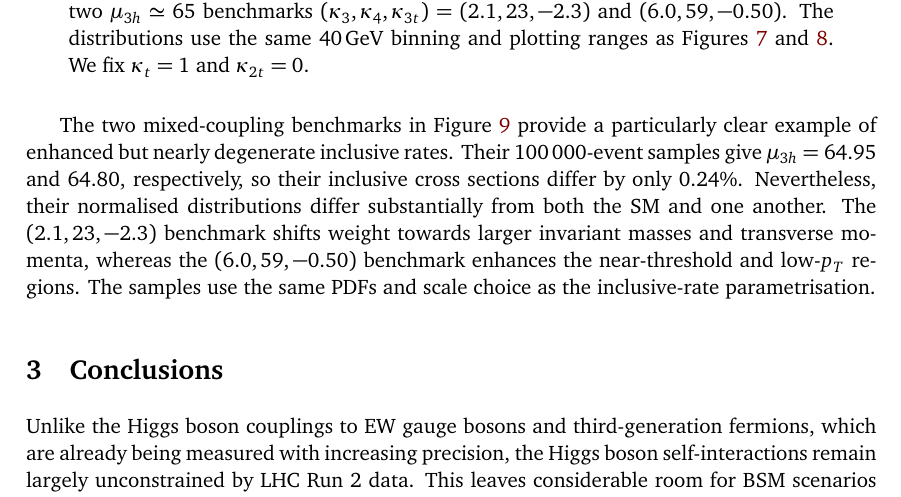
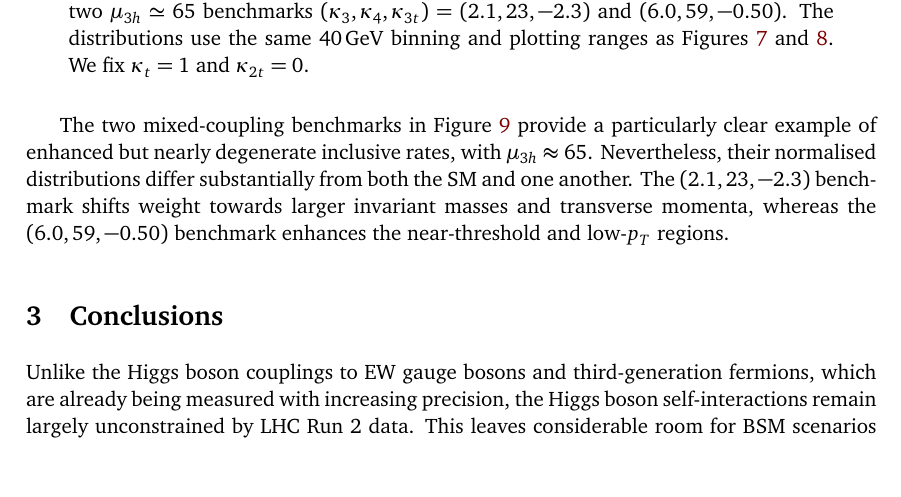
Before and after one commit to apapaefs/TripleHiggsTopEffects, a LaTeX document (HHH_YR5/main_k3t_extended.tex): part of page 12 of 17, cut so that both start at the same text, the shorter picture padded with empty space. Compiled offline with pdfLaTeX.

Commit message:
Apply streamlined benchmark discussion

```diff
--- a/HHH_YR5/main_k3t_extended.tex
+++ b/HHH_YR5/main_k3t_extended.tex
@@ -559,7 +559,7 @@ Figure~\ref{fig:distributions2} presents further normalised distributions for th
 \caption{\label{fig:ct3benchmarks} Normalised $m_{3h}$ and $\sum p_{T,h}$ distributions at the HL-LHC for the SM and the two $\mu_{3h}\simeq65$ benchmarks $(\kappa_3,\kappa_4,\kappa_{3t})=(2.1,23,-2.3)$ and $(6.0,59,-0.50)$. The distributions use the same $40\,\mathrm{GeV}$ binning and plotting ranges as Figures~\ref{fig:distributions} and~\ref{fig:distributions2}. We fix $\kappa_t=1$ and $\kappa_{2t}=0$.}
 \end{figure}
 
-The two mixed-coupling benchmarks in~Figure~\ref{fig:ct3benchmarks} provide a particularly clear example of enhanced but nearly degenerate inclusive rates. Their $100\,000$-event samples give $\mu_{3h}=64.95$ and $64.80$, respectively, so their inclusive cross sections differ by only $0.24\%$. Nevertheless, their normalised distributions differ substantially from both the SM and one another. The $(2.1,23,-2.3)$ benchmark shifts weight towards larger invariant masses and transverse momenta, whereas the $(6.0,59,-0.50)$ benchmark enhances the near-threshold and low-$p_T$ regions. The samples use the same PDFs and scale choice as the inclusive-rate parametrisation.
+The two mixed-coupling benchmarks in~Figure~\ref{fig:ct3benchmarks} provide a particularly clear example of enhanced but nearly degenerate inclusive rates, with $\mu_{3h}\approx65$. Nevertheless, their normalised distributions differ substantially from both the SM and one another. The $(2.1,23,-2.3)$ benchmark shifts weight towards larger invariant masses and transverse momenta, whereas the $(6.0,59,-0.50)$ benchmark enhances the near-threshold and low-$p_T$ regions.
 
 \FloatBarrier
 
```
Also changed, not shown: HHH_YR5/main_k3t_extended_redline.tex (+1 -1 lines), HHH_YR5/main_k3t_extended.pdf, HHH_YR5/main_k3t_extended_redline.pdf.
